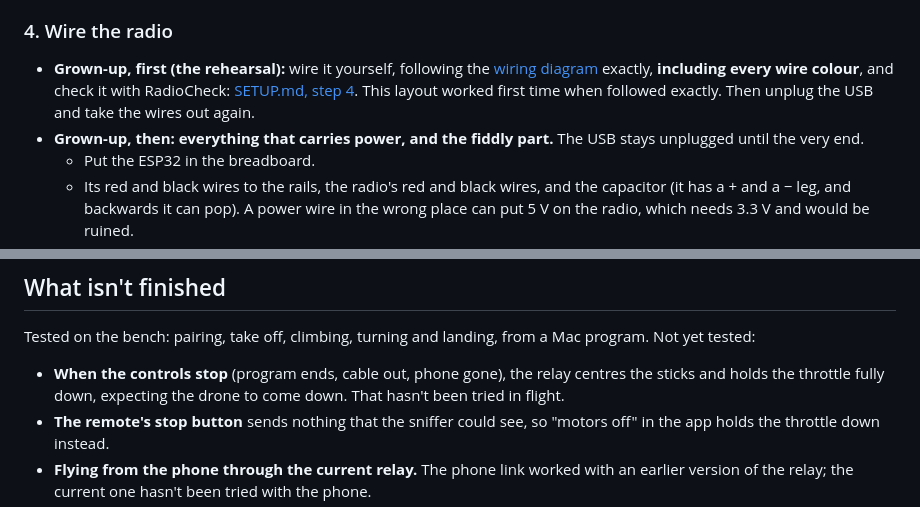
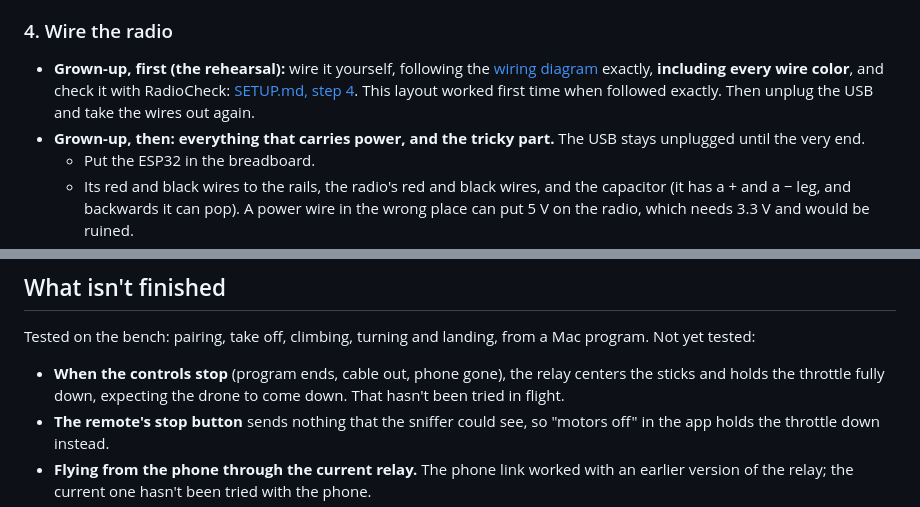
Before and after one commit to cranberry314/Fledge, a Markdown page: GUIDE.md, 2 parts joined by grey strips. Rendered like a GitHub page.

```diff
--- a/GUIDE.md
+++ b/GUIDE.md
@@ -166,11 +166,11 @@ where the technical steps are.
 
 - **Grown-up, first (the rehearsal):** wire it yourself, following the
   [wiring diagram](README.md#wiring-the-radio) exactly, **including
-  every wire colour**, and check it with RadioCheck:
+  every wire color**, and check it with RadioCheck:
   [SETUP.md, step 4](firmware/SETUP.md#4-check-the-radio-with-radiocheck).
   This layout worked first time when followed exactly. Then unplug the
   USB and take the wires out again.
-- **Grown-up, then: everything that carries power, and the fiddly
+- **Grown-up, then: everything that carries power, and the tricky
   part.** The USB stays unplugged until the very end.
   - Put the ESP32 in the breadboard.
   - Its red and black wires to the rails, the radio's red and black
@@ -308,7 +308,7 @@ Tested on the bench: pairing, take off, climbing, turning and landing,
 from a Mac program. Not yet tested:
 
 - **When the controls stop** (program ends, cable out, phone gone), the
-  relay centres the sticks and holds the throttle fully down, expecting
+  relay centers the sticks and holds the throttle fully down, expecting
   the drone to come down. That hasn't been tried in flight.
 - **The remote's stop button** sends nothing that the sniffer could see,
   so "motors off" in the app holds the throttle down instead.
```
Also changed, not shown: other parts of GUIDE.md (+8 -8 lines).
